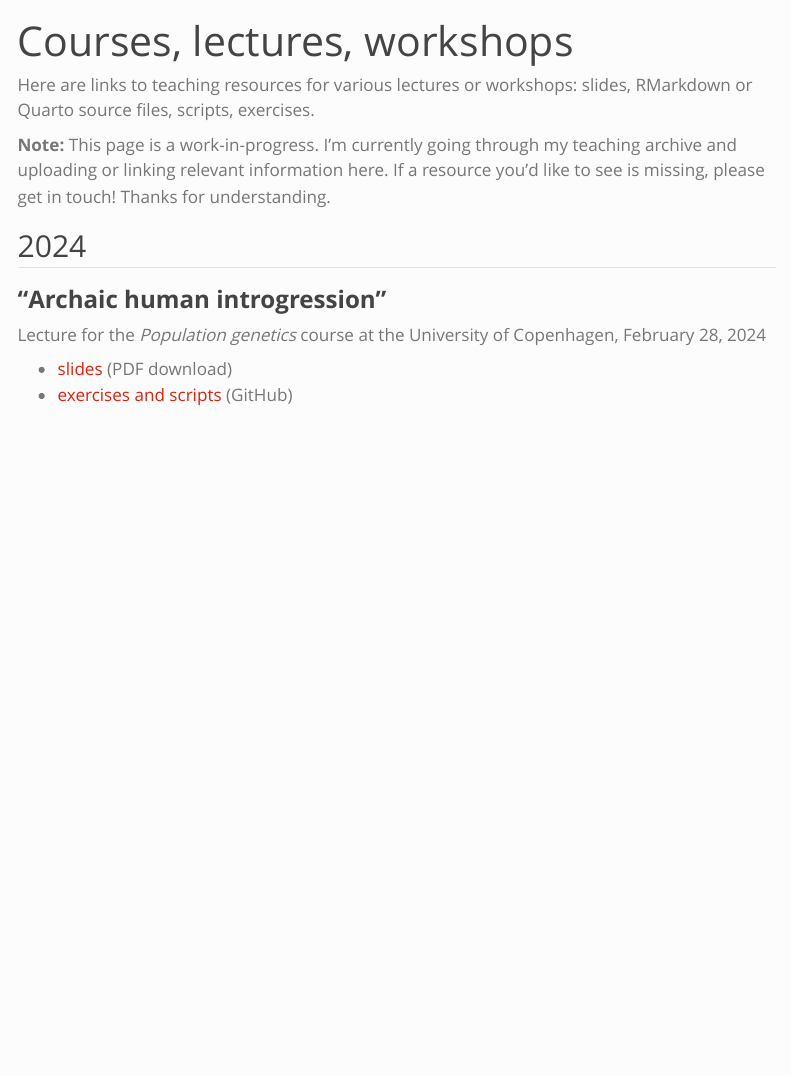
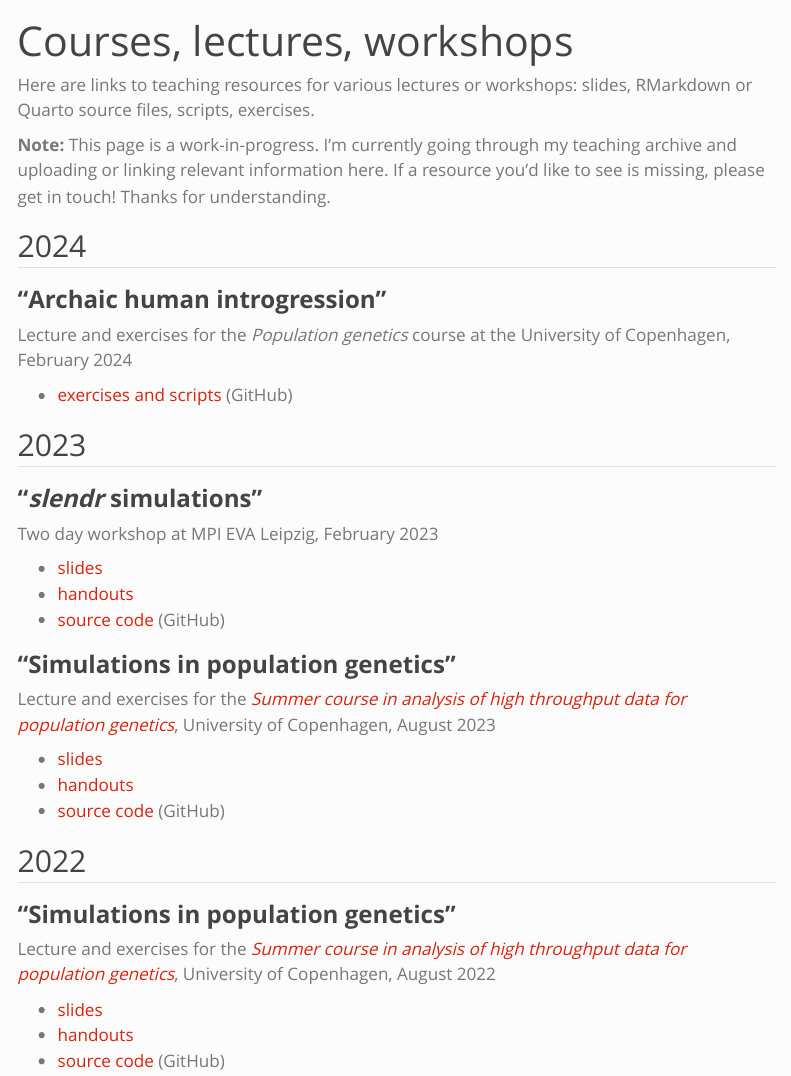
Before and after one commit to bodkan/bodkan.github.io, a Quarto document (teaching.qmd): the page in a window 1100 px wide, from its top. Rendered offline with R 4.5, knitr and Pandoc in place of Quarto, with nearby package versions; menus at the side of the page are left out.

Commit message:
Add more teaching materials

```diff
--- a/teaching.qmd
+++ b/teaching.qmd
@@ -10,7 +10,36 @@ Here are links to teaching resources for various lectures or workshops: slides,
 
 ### **"Archaic human introgression"**
 
-Lecture for the *Population genetics* course at the University of Copenhagen, February 28, 2024
+Lecture and exercises for the *Population genetics* course at the University of Copenhagen, February 2024
 
--   [slides]() (PDF download)
+<!-- -   [slides]() (PDF download) -->
 -   [exercises and scripts](https://github.com/bodkan/ku-introgression2024) (GitHub)
+
+## 2023
+
+### **"_slendr_ simulations"**
+
+Two day workshop at MPI EVA Leipzig, February 2023
+
+-   [slides](https://bodkan.quarto.pub/mpieva-slendr-2023)
+-   [handouts](https://bodkan.quarto.pub/mpieva-slendr-2023-onepage/)
+-   [source code](https://github.com/bodkan/mpieva-slendr-2023) (GitHub)
+
+
+### **"Simulations in population genetics"**
+
+Lecture and exercises for the [*Summer course in analysis of high throughput data for population genetics*](http://popgen.dk/popgen23/), University of Copenhagen, August 2023
+
+-   [slides](https://bodkan.quarto.pub/ku-popgen2023/)
+-   [handouts](https://bodkan.quarto.pub/ku-popgen2023-onepage/)
+-   [source code](https://github.com/bodkan/ku-popgen2023) (GitHub)
+
+## 2022
+
+### **"Simulations in population genetics"**
+
+Lecture and exercises for the [*Summer course in analysis of high throughput data for population genetics*](http://popgen.dk/popgen22/), University of Copenhagen, August 2022
+
+-   [slides](https://bodkan.quarto.pub/ku-popgen2022-simulations-in-population-genetics/)
+-   [handouts](https://bodkan.quarto.pub/ku-popgen2022-simulations-in-population-genetics-onepage/)
+-   [source code](https://github.com/bodkan/ku-popgen2022) (GitHub)
```
